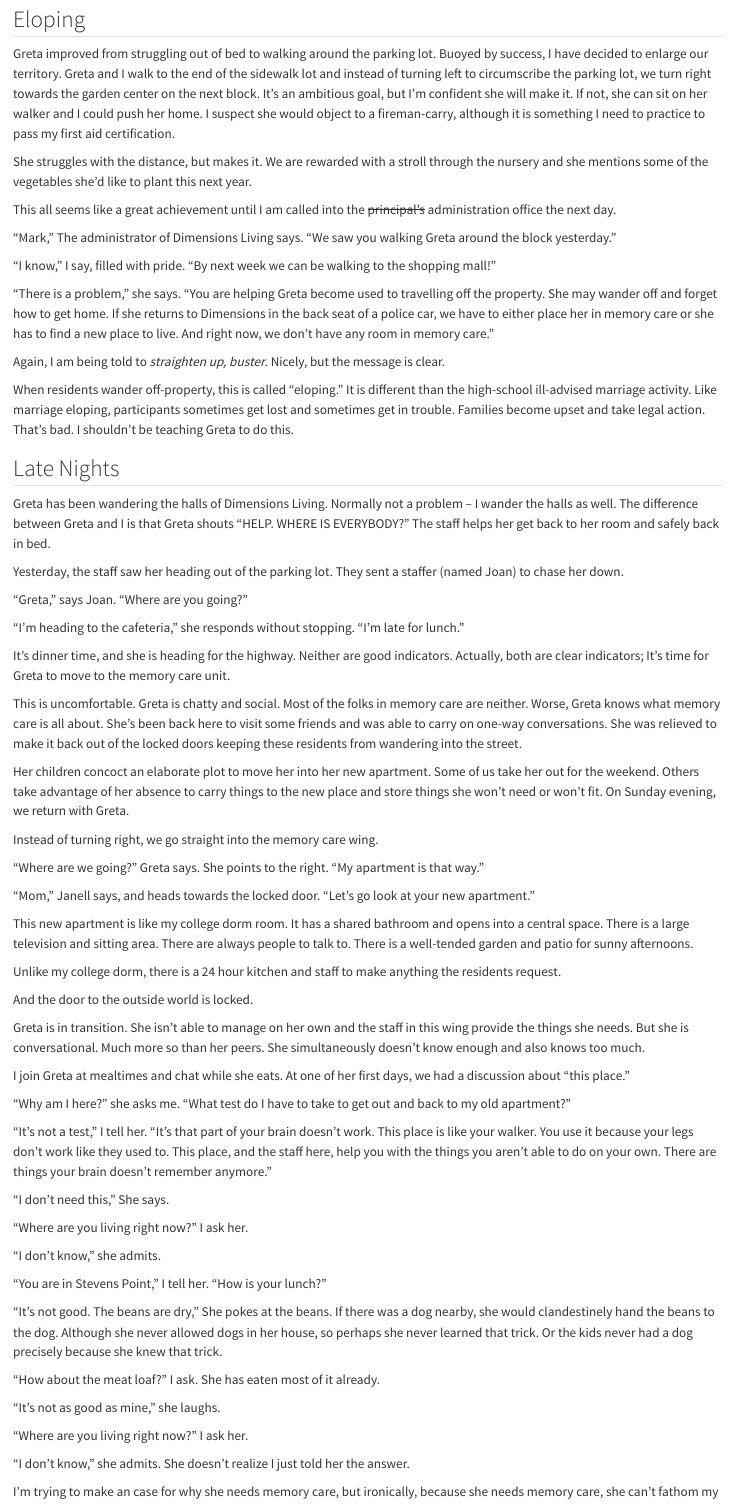
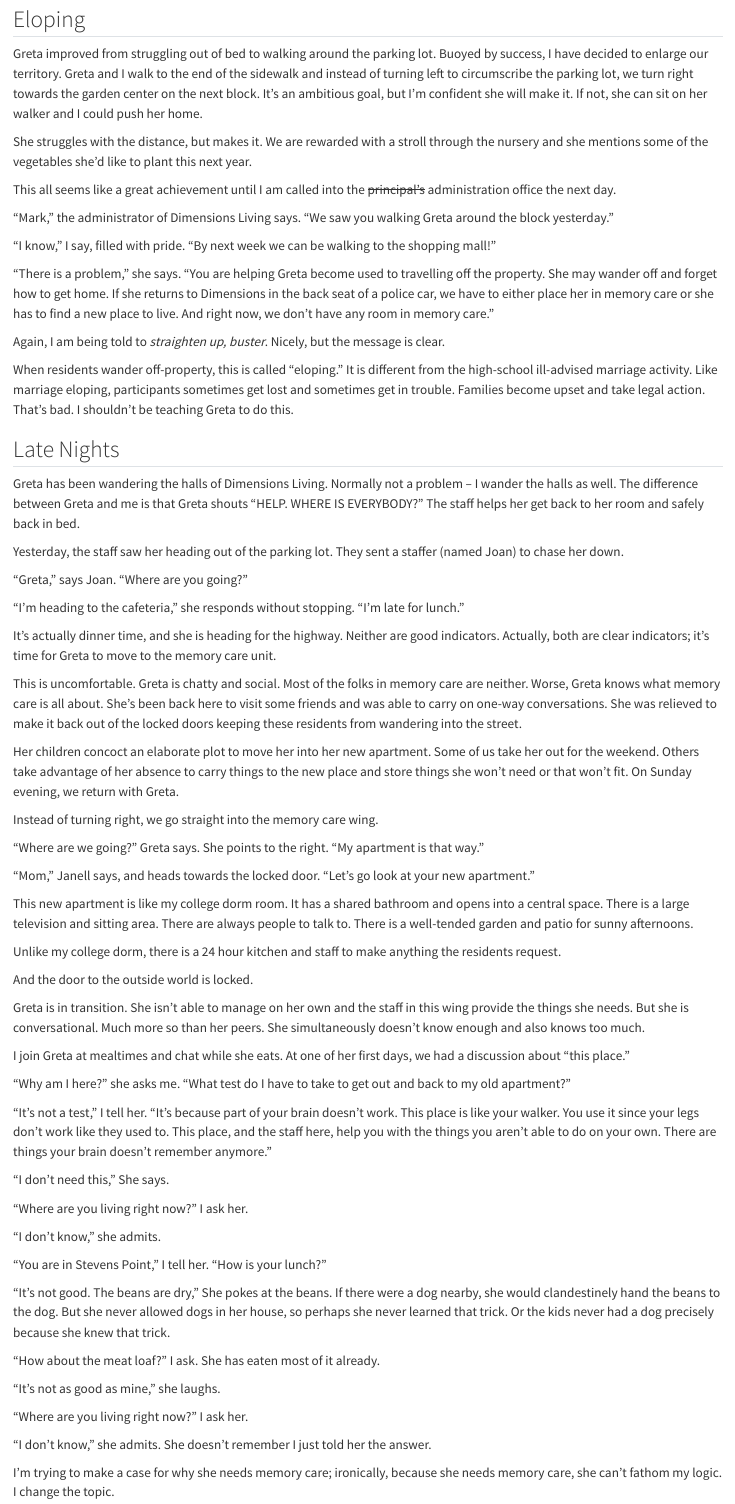
Before and after one commit to mnr/writing-wip, a Quarto document (dimensions_living_book/gretamemorycare.qmd): the page in a window 1100 px wide, from 200 px down. Rendered offline with R 4.5, knitr and Pandoc in place of Quarto, with nearby package versions.

Commit message:
also much enhanced

```diff
--- a/dimensions_living_book/gretamemorycare.qmd
+++ b/dimensions_living_book/gretamemorycare.qmd
@@ -8,13 +8,13 @@
 
 ## Eloping
 
-Greta improved from struggling out of bed to walking around the parking lot. Buoyed by success, I have decided to enlarge our territory. Greta and I walk to the end of the sidewalk lot and instead of turning left to circumscribe the parking lot, we turn right towards the garden center on the next block. It's an ambitious goal, but I'm confident she will make it. If not, she can sit on her walker and I could push her home. I suspect she would object to a fireman-carry, although it is something I need to practice to pass my first aid certification.
+Greta improved from struggling out of bed to walking around the parking lot. Buoyed by success, I have decided to enlarge our territory. Greta and I walk to the end of the sidewalk and instead of turning left to circumscribe the parking lot, we turn right towards the garden center on the next block. It's an ambitious goal, but I'm confident she will make it. If not, she can sit on her walker and I could push her home.
 
 She struggles with the distance, but makes it. We are rewarded with a stroll through the nursery and she mentions some of the vegetables she'd like to plant this next year.
 
 This all seems like a great achievement until I am called into the ~~principal's~~ administration office the next day.
 
-"Mark," The administrator of Dimensions Living says. "We saw you walking Greta around the block yesterday."
+"Mark," the administrator of Dimensions Living says. "We saw you walking Greta around the block yesterday."
 
 "I know," I say, filled with pride. "By next week we can be walking to the shopping mall!"
 
@@ -22,11 +22,11 @@
 
 Again, I am being told to *straighten up, buster*. Nicely, but the message is clear.
 
-When residents wander off-property, this is called "eloping." It is different than the high-school ill-advised marriage activity. Like marriage eloping, participants sometimes get lost and sometimes get in trouble. Families become upset and take legal action. That's bad. I shouldn't be teaching Greta to do this.
+When residents wander off-property, this is called "eloping." It is different from the high-school ill-advised marriage activity. Like marriage eloping, participants sometimes get lost and sometimes get in trouble. Families become upset and take legal action. That's bad. I shouldn't be teaching Greta to do this.
 
 ## Late Nights
 
-Greta has been wandering the halls of Dimensions Living. Normally not a problem -- I wander the halls as well. The difference between Greta and I is that Greta shouts "HELP. WHERE IS EVERYBODY?" The staff helps her get back to her room and safely back in bed.
+Greta has been wandering the halls of Dimensions Living. Normally not a problem -- I wander the halls as well. The difference between Greta and me is that Greta shouts "HELP. WHERE IS EVERYBODY?" The staff helps her get back to her room and safely back in bed.
 
 Yesterday, the staff saw her heading out of the parking lot. They sent a staffer (named Joan) to chase her down.
 
@@ -34,11 +34,11 @@
 
 "I'm heading to the cafeteria," she responds without stopping. "I'm late for lunch."
 
-It's dinner time, and she is heading for the highway. Neither are good indicators. Actually, both are clear indicators; It's time for Greta to move to the memory care unit.
+It's actually dinner time, and she is heading for the highway. Neither are good indicators. Actually, both are clear indicators; it's time for Greta to move to the memory care unit.
 
 This is uncomfortable. Greta is chatty and social. Most of the folks in memory care are neither. Worse, Greta knows what memory care is all about. She's been back here to visit some friends and was able to carry on one-way conversations. She was relieved to make it back out of the locked doors keeping these residents from wandering into the street.
 
-Her children concoct an elaborate plot to move her into her new apartment. Some of us take her out for the weekend. Others take advantage of her absence to carry things to the new place and store things she won't need or won't fit. On Sunday evening, we return with Greta.
+Her children concoct an elaborate plot to move her into her new apartment. Some of us take her out for the weekend. Others take advantage of her absence to carry things to the new place and store things she won't need or that won't fit. On Sunday evening, we return with Greta.
 
 Instead of turning right, we go straight into the memory care wing.
 
@@ -58,7 +58,7 @@
 
 "Why am I here?" she asks me. "What test do I have to take to get out and back to my old apartment?"
 
-"It's not a test," I tell her. "It's that part of your brain doesn't work. This place is like your walker. You use it because your legs don't work like they used to. This place, and the staff here, help you with the things you aren't able to do on your own. There are things your brain doesn't remember anymore."
+"It's not a test," I tell her. "It's because part of your brain doesn't work. This place is like your walker. You use it since your legs don't work like they used to. This place, and the staff here, help you with the things you aren't able to do on your own. There are things your brain doesn't remember anymore."
 
 "I don't need this," She says.
 
@@ -68,7 +68,7 @@
 
 "You are in Stevens Point," I tell her. "How is your lunch?"
 
-"It's not good. The beans are dry," She pokes at the beans. If there was a dog nearby, she would clandestinely hand the beans to the dog. Although she never allowed dogs in her house, so perhaps she never learned that trick. Or the kids never had a dog precisely because she knew that trick.
+"It's not good. The beans are dry," She pokes at the beans. If there were a dog nearby, she would clandestinely hand the beans to the dog. But she never allowed dogs in her house, so perhaps she never learned that trick. Or the kids never had a dog precisely because she knew that trick.
 
 "How about the meat loaf?" I ask. She has eaten most of it already.
 
@@ -76,7 +76,7 @@
 
 "Where are you living right now?" I ask her.
 
-"I don't know," she admits. She doesn't realize I just told her the answer.
+"I don't know," she admits. She doesn't remember I just told her the answer.
 
-I'm trying to make an case for why she needs memory care, but ironically, because she needs memory care, she can't fathom my logic. I change the topic.
+I'm trying to make a case for why she needs memory care; ironically, because she needs memory care, she can't fathom my logic. I change the topic.
 
```
Also changed, not shown: dimensions_living_book/gretamemorycare.qmd (6 more changed lines).
